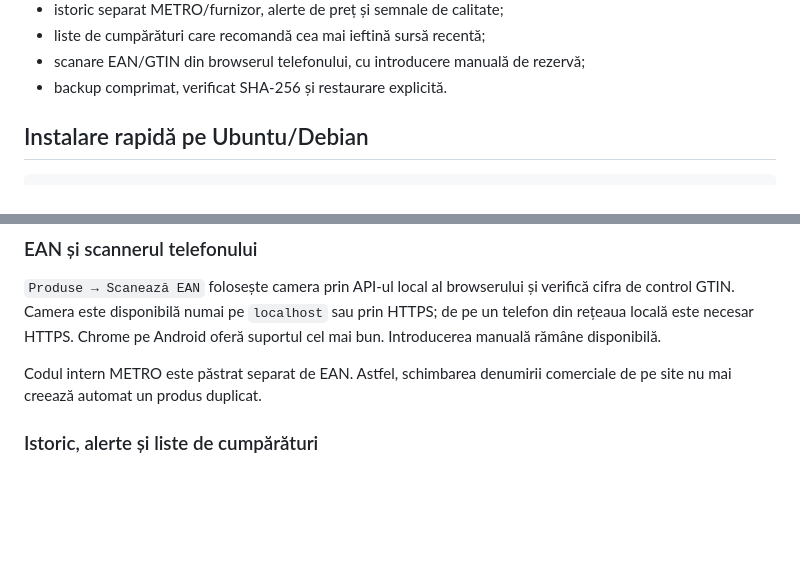
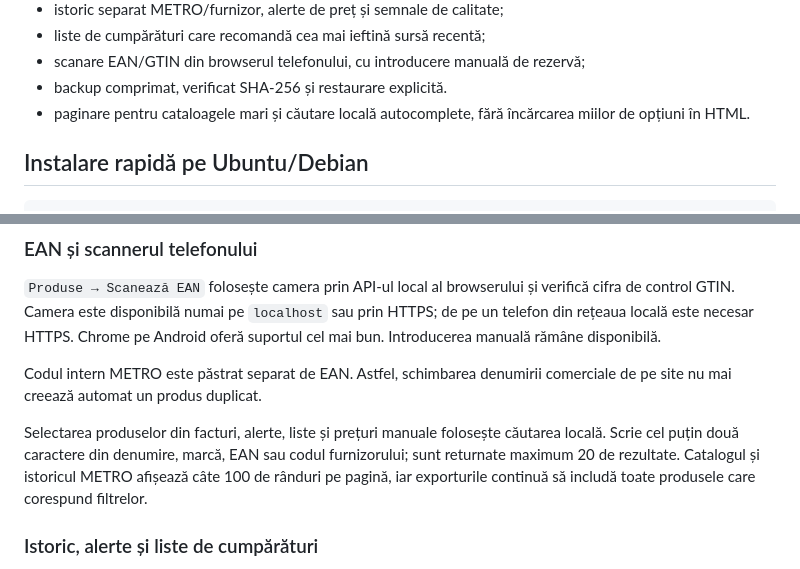
Before and after one commit to Alexandru2984/priceComparation, a Markdown page: README.md, 2 parts joined by grey strips. Rendered like a GitHub page; blank space fills up the shorter version.

Commit message:
docs: describe scalable product search

```diff
--- a/README.md
+++ b/README.md
@@ -20,6 +20,7 @@ Aplicație personală pentru compararea achizițiilor unui magazin alimentar cu
 - liste de cumpărături care recomandă cea mai ieftină sursă recentă;
 - scanare EAN/GTIN din browserul telefonului, cu introducere manuală de rezervă;
 - backup comprimat, verificat SHA-256 și restaurare explicită.
+- paginare pentru cataloagele mari și căutare locală autocomplete, fără încărcarea miilor de opțiuni în HTML.
 
 ## Instalare rapidă pe Ubuntu/Debian
 
@@ -200,6 +201,11 @@ este necesar HTTPS. Chrome pe Android oferă suportul cel mai bun. Introducerea
 Codul intern METRO este păstrat separat de EAN. Astfel, schimbarea denumirii comerciale de pe site nu mai
 creează automat un produs duplicat.
 
+Selectarea produselor din facturi, alerte, liste și prețuri manuale folosește căutarea locală. Scrie cel
+puțin două caractere din denumire, marcă, EAN sau codul furnizorului; sunt returnate maximum 20 de rezultate.
+Catalogul și istoricul METRO afișează câte 100 de rânduri pe pagină, iar exporturile continuă să includă
+toate produsele care corespund filtrelor.
+
 ### Istoric, alerte și liste de cumpărături
 
 - apasă denumirea produsului din catalog pentru istoricul normalizat METRO și furnizori;
```
